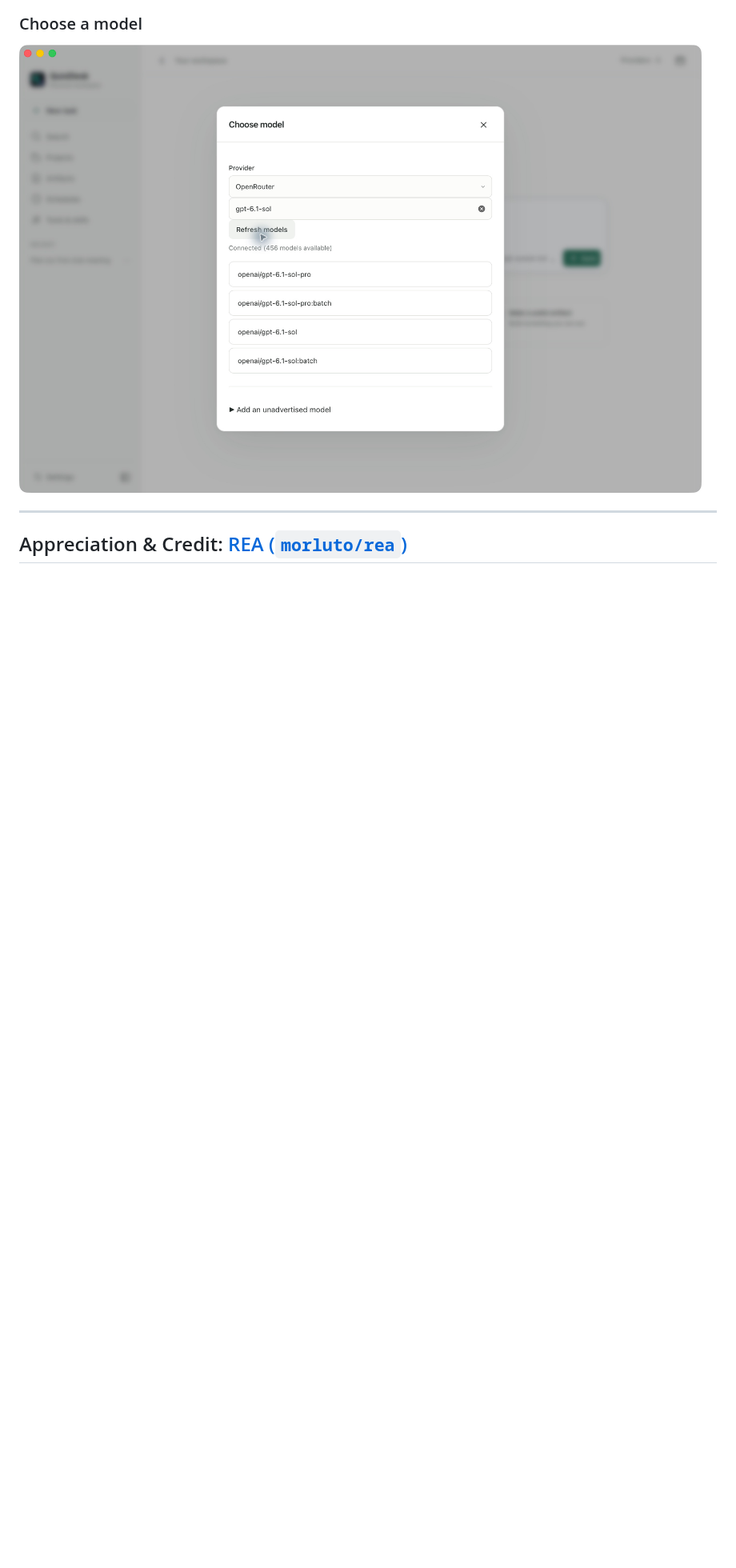
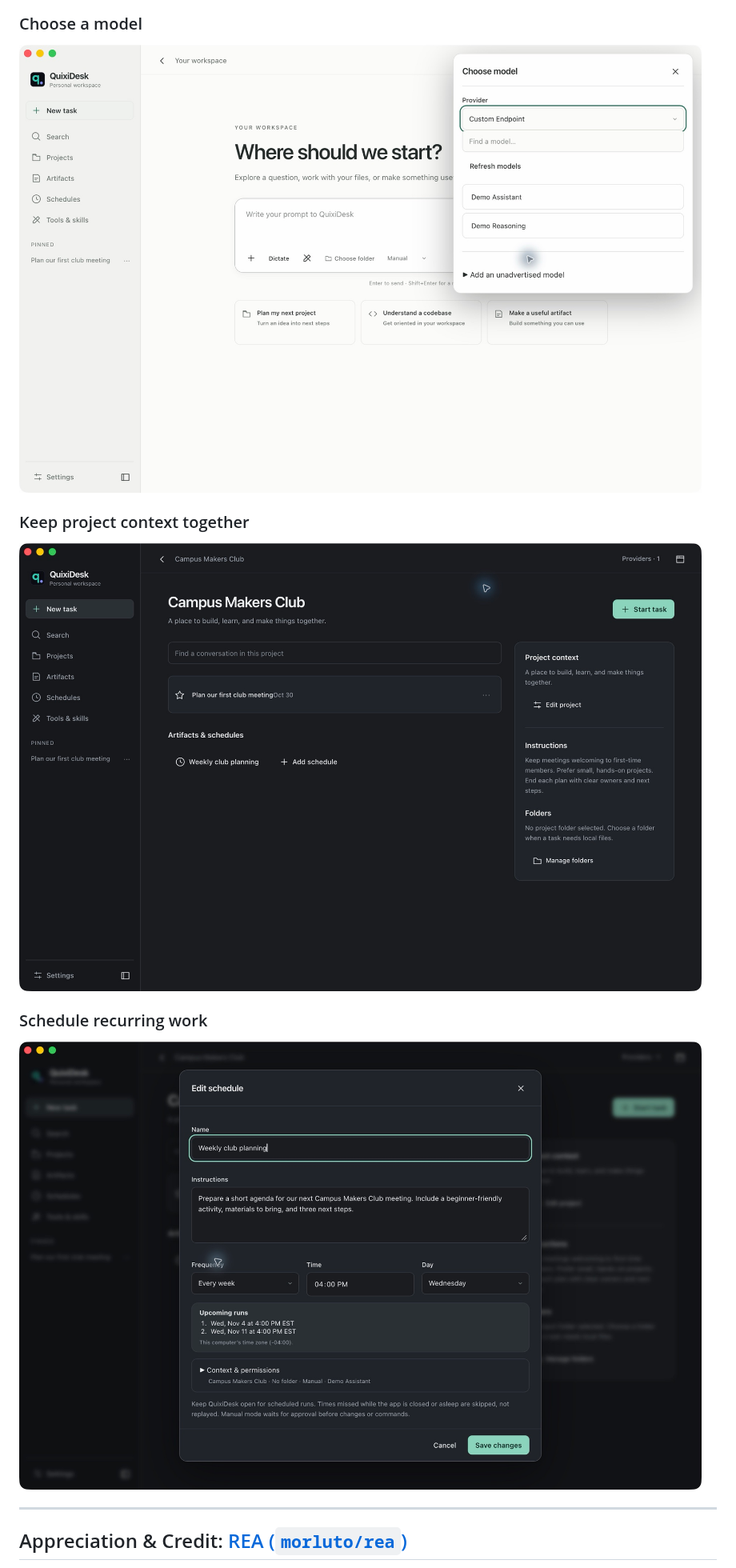
Before and after one commit to QuixiAI/QuixiDesk, a Markdown page: README.md, the part around one of its changes. Shown at 80% size. Rendered like a GitHub page; pictures changed too: docs/screenshots/quixidesk-models.jpg, docs/screenshots/quixidesk-projects.jpg (added), docs/screenshots/quixidesk-schedules.jpg (added); blank space fills up the shorter version.

```diff
--- a/README.md
+++ b/README.md
@@ -30,7 +30,15 @@ Current macOS interface, shown with a sample club-planning workspace.
 
 ### Choose a model
 
-![QuixiDesk model picker in light theme, searching OpenRouter's advertised models](docs/screenshots/quixidesk-models.jpg)
+![QuixiDesk model picker in light theme, with a sample custom-provider catalog, model search, and an option to add unadvertised models](docs/screenshots/quixidesk-models.jpg)
+
+### Keep project context together
+
+![Campus Makers Club project page with its conversation, shared instructions, folder controls, and linked schedule](docs/screenshots/quixidesk-projects.jpg)
+
+### Schedule recurring work
+
+![Weekly schedule editor with instructions, Wednesday afternoon timing, upcoming runs, and project context and permissions](docs/screenshots/quixidesk-schedules.jpg)
 
 ---
 
```
Also changed, not shown: other parts of README.md (+23 -11 lines), docs/screenshots/quixidesk-conversation.jpg, docs/screenshots/quixidesk-home.jpg.
